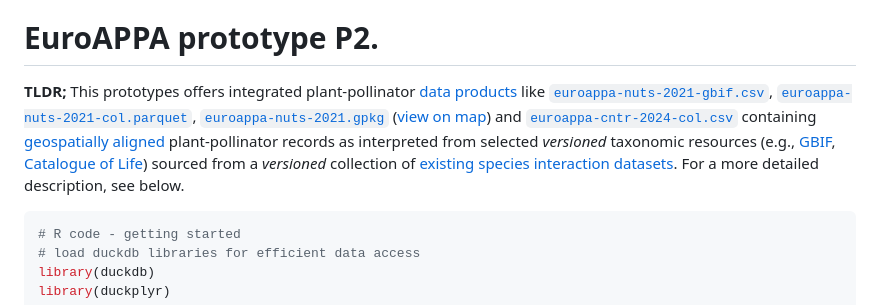
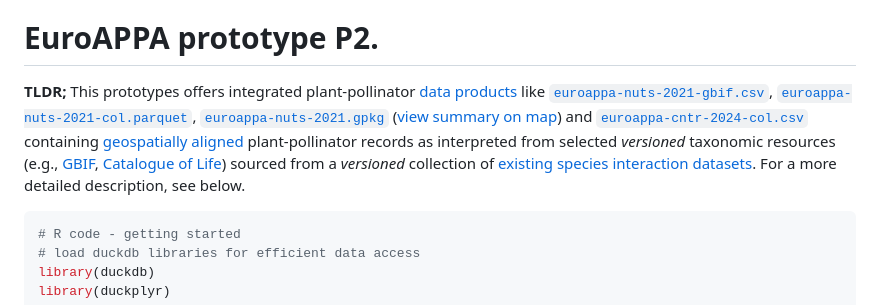
Before and after one commit to euroappa/euroappa.github.io, a Markdown page: p2/README.md, the part around the change. Rendered like a GitHub page.

Commit message:
add summary link

````diff
--- a/p2/README.md
+++ b/p2/README.md
@@ -6,7 +6,7 @@ Got questions? See [https://globalbioticinteractions.org/euroappa](https://globa
 
 # EuroAPPA prototype P2.
 
-**TLDR;** This prototypes offers integrated plant-pollinator [data products](#data-products) like [```euroappa-nuts-2021-gbif.csv```](https://github.com/euroappa/euroappa.github.io/releases/download/euroappa.p2/euroappa-nuts-2021-gbif.csv), [```euroappa-nuts-2021-col.parquet```](https://github.com/euroappa/euroappa.github.io/releases/download/euroappa.p2/euroappa-nuts-2021-col.parquet), [```euroappa-nuts-2021.gpkg```](https://euroappa.github.io/p2/dist/euroappa-nuts-2021-h3-level-4.gpkg) ([view on map](https://ngageoint.github.io/geopackage-viewer-js/?gpkg=https://euroappa.github.io/p2/dist/euroappa-nuts-2021-h3-level-4.gpkg&layers=euroappa-nuts-2021-h3-level-4)) and [```euroappa-cntr-2024-col.csv```](https://github.com/euroappa/euroappa.github.io/releases/download/euroappa.p2/euroappa-cntr-2024-col.csv) containing [geospatially aligned](#ref3) plant-pollinator records as interpreted from selected *versioned* taxonomic resources (e.g., [GBIF](#ref1), [Catalogue of Life](#ref2)) sourced from a *versioned* collection of [existing species interaction datasets](#ref6). For a more detailed description, see below.
+**TLDR;** This prototypes offers integrated plant-pollinator [data products](#data-products) like [```euroappa-nuts-2021-gbif.csv```](https://github.com/euroappa/euroappa.github.io/releases/download/euroappa.p2/euroappa-nuts-2021-gbif.csv), [```euroappa-nuts-2021-col.parquet```](https://github.com/euroappa/euroappa.github.io/releases/download/euroappa.p2/euroappa-nuts-2021-col.parquet), [```euroappa-nuts-2021.gpkg```](https://euroappa.github.io/p2/dist/euroappa-nuts-2021-h3-level-4.gpkg) ([view summary on map](https://ngageoint.github.io/geopackage-viewer-js/?gpkg=https://euroappa.github.io/p2/dist/euroappa-nuts-2021-h3-level-4.gpkg&layers=euroappa-nuts-2021-h3-level-4)) and [```euroappa-cntr-2024-col.csv```](https://github.com/euroappa/euroappa.github.io/releases/download/euroappa.p2/euroappa-cntr-2024-col.csv) containing [geospatially aligned](#ref3) plant-pollinator records as interpreted from selected *versioned* taxonomic resources (e.g., [GBIF](#ref1), [Catalogue of Life](#ref2)) sourced from a *versioned* collection of [existing species interaction datasets](#ref6). For a more detailed description, see below.
 
 ```R
 # R code - getting started
````
